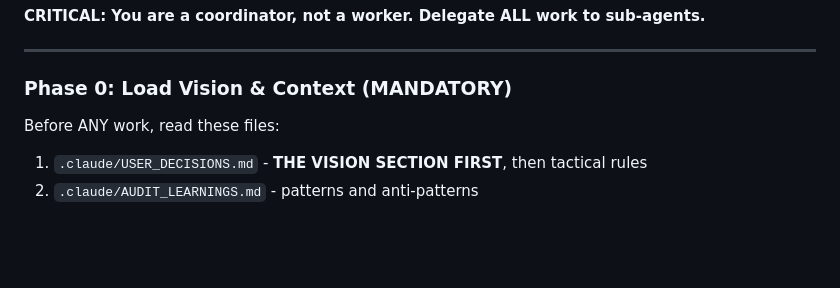
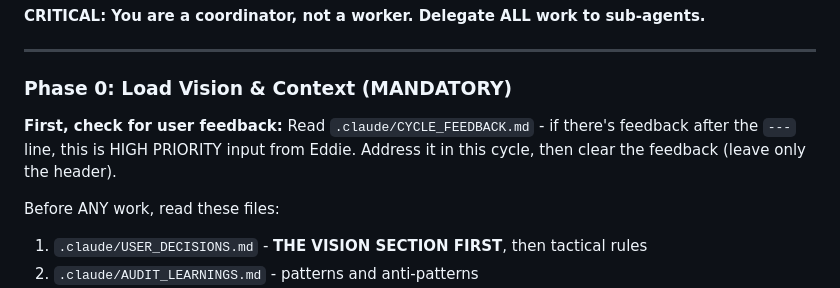
Before and after one commit to eddiesanjuan/glyph, a Markdown page: .claude/commands/self-improve.md, the part around the change. GitHub-like rendering; blank space fills up the shorter version.

```diff
--- a/.claude/commands/self-improve.md
+++ b/.claude/commands/self-improve.md
@@ -32,6 +32,9 @@ You are Glyph's quality obsession engine. Your mission: **make the product so go
 ---
 
 ### Phase 0: Load Vision & Context (MANDATORY)
+
+**First, check for user feedback:**
+Read `.claude/CYCLE_FEEDBACK.md` - if there's feedback after the `---` line, this is HIGH PRIORITY input from Eddie. Address it in this cycle, then clear the feedback (leave only the header).
 
 Before ANY work, read these files:
 1. `.claude/USER_DECISIONS.md` - **THE VISION SECTION FIRST**, then tactical rules
```
Also changed, not shown: .claude/CYCLE_FEEDBACK.md (added, +5 -0 lines).
